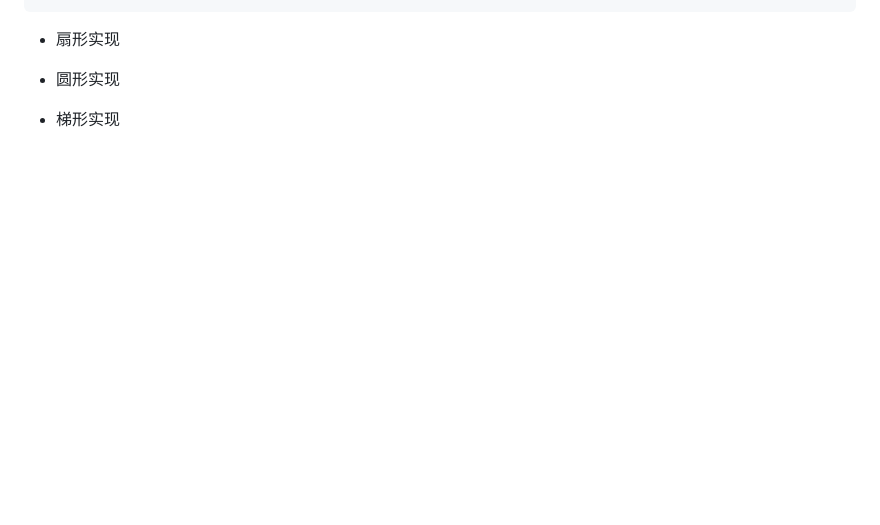
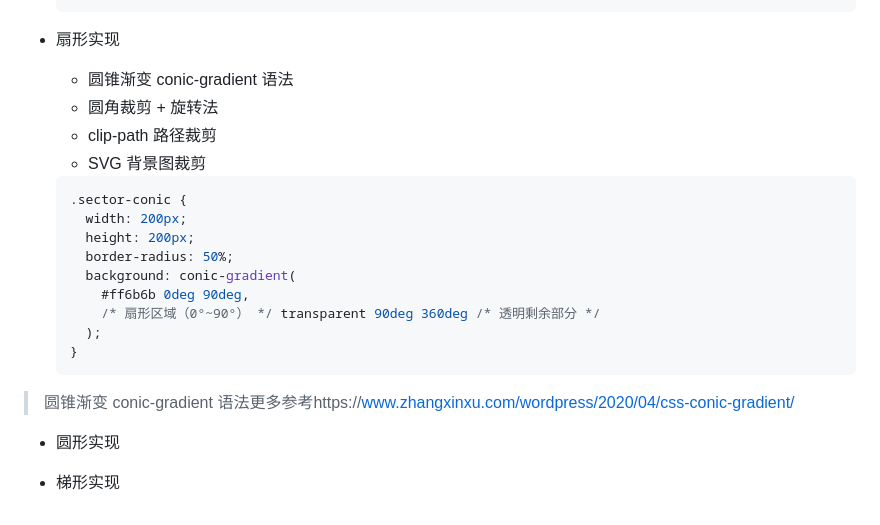
Before and after one commit to codermakers/interview-questions, a Markdown page: CSS/index.md, the part around one of its changes. Drawn GitHub-style; blank space fills up the shorter version.

````diff
--- a/CSS/index.md
+++ b/CSS/index.md
@@ -254,9 +277,24 @@
 
 - 扇形实现
+  - 圆锥渐变 conic-gradient 语法
+  - 圆角裁剪 + 旋转法
+  - clip-path 路径裁剪
+  - SVG 背景图裁剪
 
+  ```css
+  .sector-conic {
+    width: 200px;
+    height: 200px;
+    border-radius: 50%;
+    background: conic-gradient(
+      #ff6b6b 0deg 90deg,
+      /* 扇形区域（0°~90°） */ transparent 90deg 360deg /* 透明剩余部分 */
+    );
+  }
+  ```
+
+> 圆锥渐变 conic-gradient 语法更多参考https://www.zhangxinxu.com/wordpress/2020/04/css-conic-gradient/
 
 - 圆形实现
 
-
-
 - 梯形实现
````
Also changed, not shown: other parts of CSS/index.md (+65 -42 lines), Framework/vue.md (+8 -3 lines).
